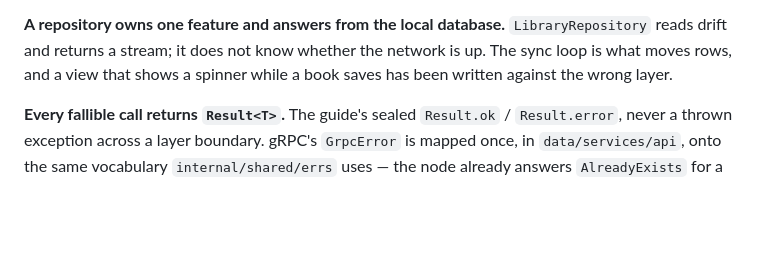
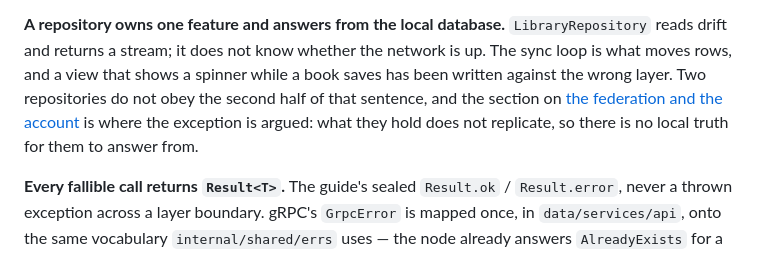
Before and after one commit to AnthonyViniciusMuller/atril, a Markdown page: docs/architecture.md, the part around one of its changes. Drawn GitHub-style; blank space fills up the shorter version.

```diff
--- a/docs/architecture.md
+++ b/docs/architecture.md
@@ -118,7 +118,9 @@ domain behaviour and not a mapping.
 **A repository owns one feature and answers from the local database.** `LibraryRepository`
 reads drift and returns a stream; it does not know whether the network is up. The sync loop is
 what moves rows, and a view that shows a spinner while a book saves has been written against the
-wrong layer.
+wrong layer. Two repositories do not obey the second half of that sentence, and the section on
+[the federation and the account](#the-federation-and-the-account) is where the exception is
+argued: what they hold does not replicate, so there is no local truth for them to answer from.
 
 **Every fallible call returns `Result<T>`.** The guide's sealed `Result.ok` / `Result.error`,
 never a thrown exception across a layer boundary. gRPC's `GrpcError` is mapped once, in
```
Also changed, not shown: other parts of docs/architecture.md (+65 -0 lines), docs/ROADMAP.md (+5 -3 lines).
